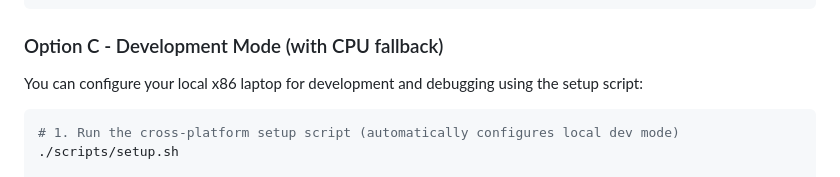
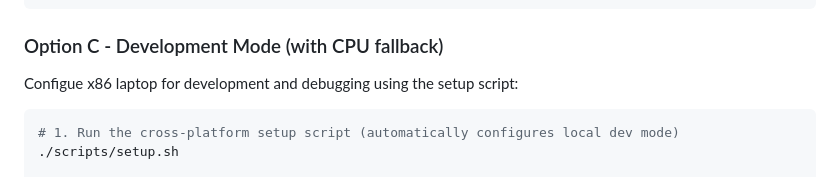
Before and after one commit to imosudi/edge-ai-navigation, a Markdown page: README.md, the part around the change. GitHub-like rendering.

````diff
--- a/README.md
+++ b/README.md
@@ -141,7 +141,7 @@ docker-compose logs -f edge-ai-nav
 
 ### Option C - Development Mode (with CPU fallback)
 
-You can configure your local x86 laptop for development and debugging using the setup script:
+Configue x86 laptop for development and debugging using the setup script:
 
 ```bash
 # 1. Run the cross-platform setup script (automatically configures local dev mode)
````
